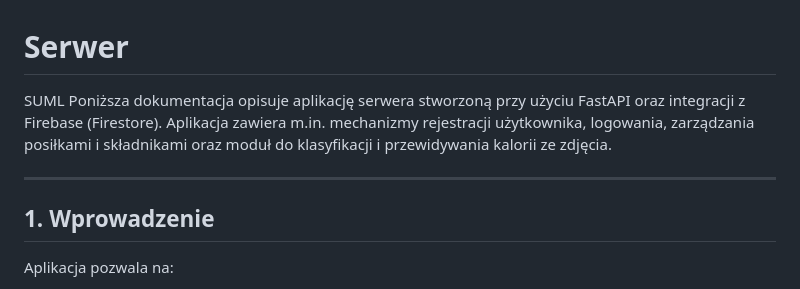
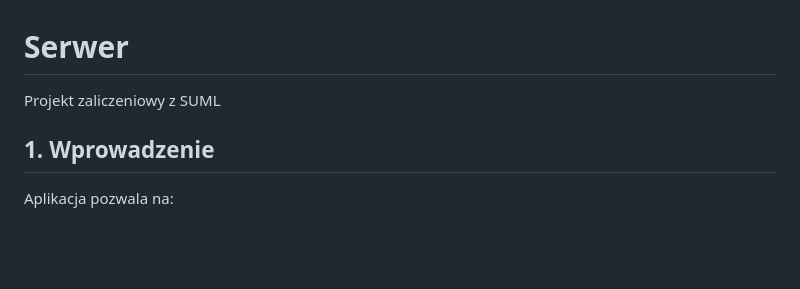
Before and after one commit to vnprr/SnapDish, a Markdown page: README.md, the part around the change. Rendered like a GitHub page; blank space fills up the shorter version.

```diff
--- a/README.md
+++ b/README.md
@@ -1,8 +1,5 @@
 # Serwer
-SUML
-Poniższa dokumentacja opisuje aplikację serwera stworzoną przy użyciu FastAPI oraz integracji z Firebase (Firestore). Aplikacja zawiera m.in. mechanizmy rejestracji użytkownika, logowania, zarządzania posiłkami i składnikami oraz moduł do klasyfikacji i przewidywania kalorii ze zdjęcia.
-
----
+Projekt zaliczeniowy z SUML
 
 ## 1. Wprowadzenie
 Aplikacja pozwala na:
```
